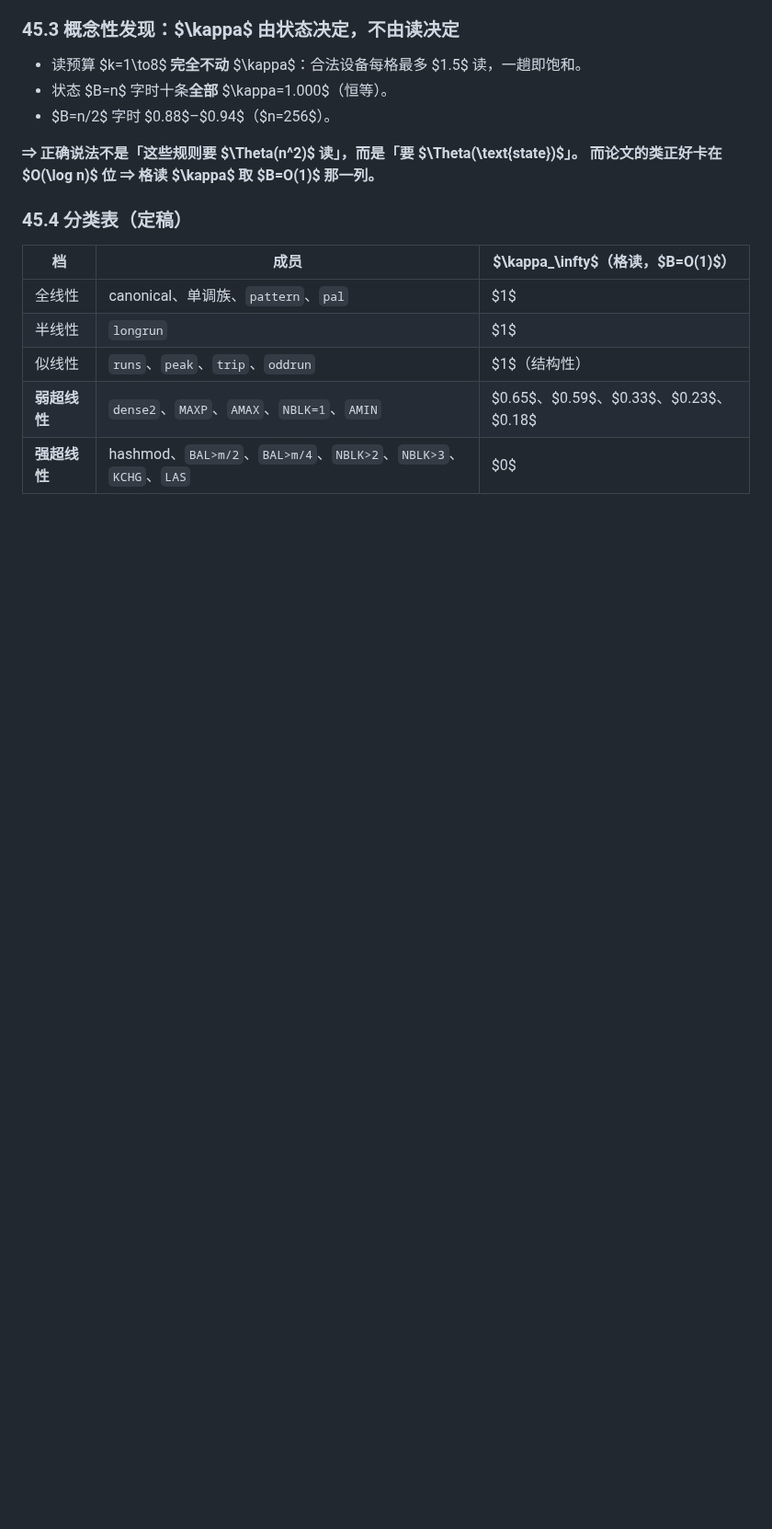
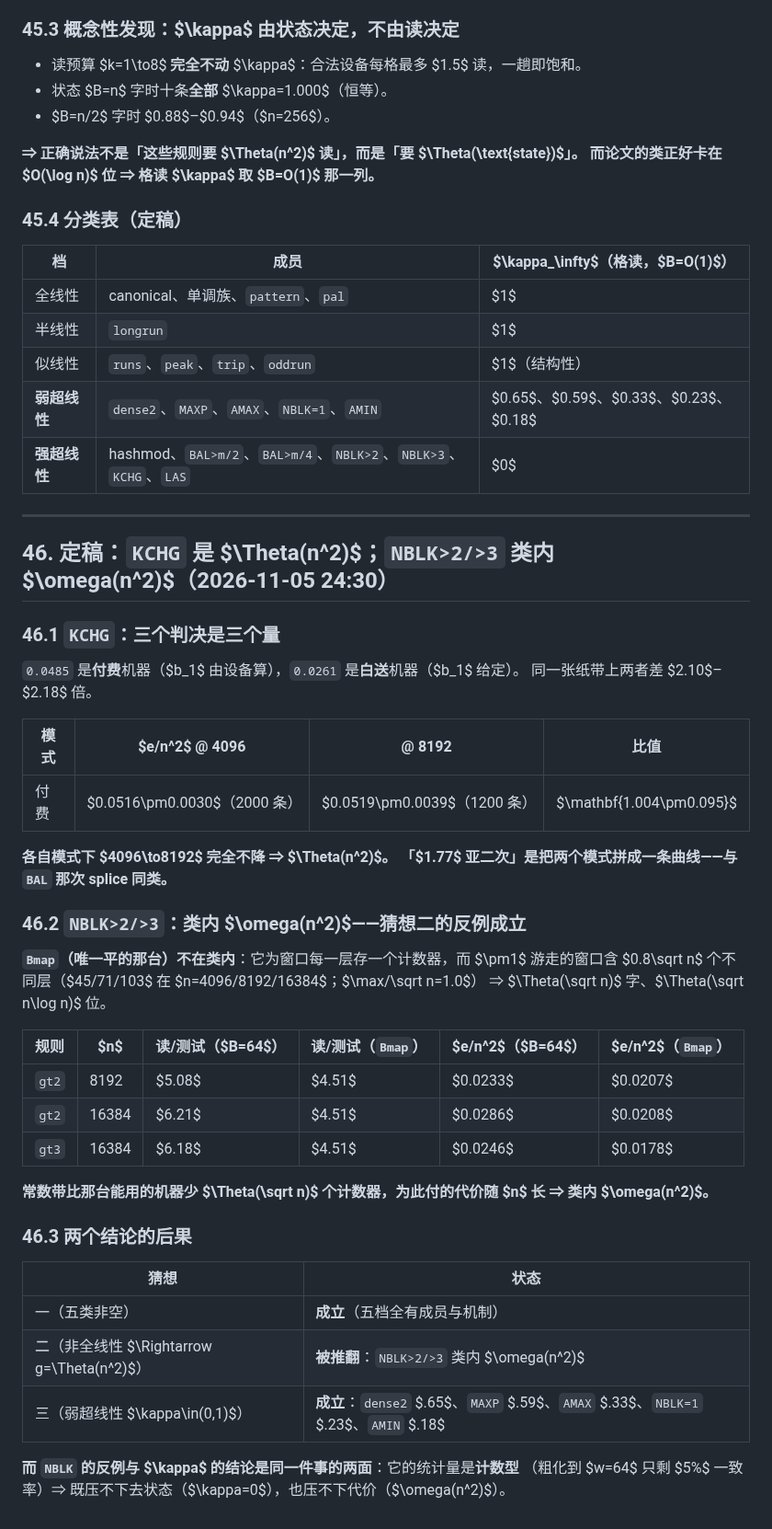
Before and after one commit to peuaza/triangular-window-walk, a Markdown page: KAPPA_MEASURED.md, the part around the change. Shown at 92% size. Rendered like a GitHub page; blank space fills up the shorter version.

Commit message:
KCHG is Theta(n^2) (mode splice); NBLK is omega(n^2) in class - Conjecture 2 refuted

```diff
--- a/KAPPA_MEASURED.md
+++ b/KAPPA_MEASURED.md
@@ -1543,3 +1543,44 @@ bal_h     8192  e/n2 = 0.0145      bal_q 8192  e/n2 = 0.0141
 | 似线性 | `runs`、`peak`、`trip`、`oddrun` | $1$（结构性） |
 | **弱超线性** | `dense2`、`MAXP`、`AMAX`、`NBLK=1`、`AMIN` | $0.65$、$0.59$、$0.33$、$0.23$、$0.18$ |
 | **强超线性** | hashmod、`BAL>m/2`、`BAL>m/4`、`NBLK>2`、`NBLK>3`、`KCHG`、`LAS` | $0$ |
+
+---
+
+## 46. 定稿：`KCHG` 是 $\Theta(n^2)$；`NBLK>2/>3` 类内 $\omega(n^2)$（2026-11-05 24:30）
+
+### 46.1 `KCHG`：三个判决是三个量
+
+`0.0485` 是**付费**机器（$b_1$ 由设备算），`0.0261` 是**白送**机器（$b_1$ 给定）。
+同一张纸带上两者差 $2.10$–$2.18$ 倍。
+
+| 模式 | $e/n^2$ @ 4096 | @ 8192 | 比值 |
+|---|---|---|---|
+| 付费 | $0.0516\pm0.0030$（2000 条） | $0.0519\pm0.0039$（1200 条） | $\mathbf{1.004\pm0.095}$ |
+
+**各自模式下 $4096\to8192$ 完全不降 ⇒ $\Theta(n^2)$。**
+**「$1.77$ 亚二次」是把两个模式拼成一条曲线——与 `BAL` 那次 splice 同类。**
+
+### 46.2 `NBLK>2/>3`：类内 $\omega(n^2)$——**猜想二的反例成立**
+
+**`Bmap`（唯一平的那台）不在类内**：它为窗口每一层存一个计数器，而 $\pm1$ 游走的窗口含
+$0.8\sqrt n$ 个不同层（$45/71/103$ 在 $n=4096/8192/16384$；$\max/\sqrt n=1.0$）
+⇒ $\Theta(\sqrt n)$ 字、$\Theta(\sqrt n\log n)$ 位。
+
+| 规则 | $n$ | 读/测试（$B=64$） | 读/测试（`Bmap`） | $e/n^2$（$B=64$） | $e/n^2$（`Bmap`） |
+|---|---|---|---|---|---|
+| `gt2` | 8192 | $5.08$ | $4.51$ | $0.0233$ | $0.0207$ |
+| `gt2` | 16384 | $6.21$ | $4.51$ | $0.0286$ | $0.0208$ |
+| `gt3` | 16384 | $6.18$ | $4.51$ | $0.0246$ | $0.0178$ |
+
+**常数带比那台能用的机器少 $\Theta(\sqrt n)$ 个计数器，为此付的代价随 $n$ 长 ⇒ 类内 $\omega(n^2)$。**
+
+### 46.3 两个结论的后果
+
+| 猜想 | 状态 |
+|---|---|
+| 一（五类非空） | **成立**（五档全有成员与机制） |
+| 二（非全线性 $\Rightarrow g=\Theta(n^2)$） | **被推翻**：`NBLK>2/>3` 类内 $\omega(n^2)$ |
+| 三（弱超线性 $\kappa\in(0,1)$） | **成立**：`dense2` $.65$、`MAXP` $.59$、`AMAX` $.33$、`NBLK=1` $.23$、`AMIN` $.18$ |
+
+**而 `NBLK` 的反例与 $\kappa$ 的结论是同一件事的两面**：它的统计量是**计数型**
+（粗化到 $w=64$ 只剩 $5\%$ 一致率）⇒ 既压不下去状态（$\kappa=0$），也压不下代价（$\omega(n^2)$）。
```
